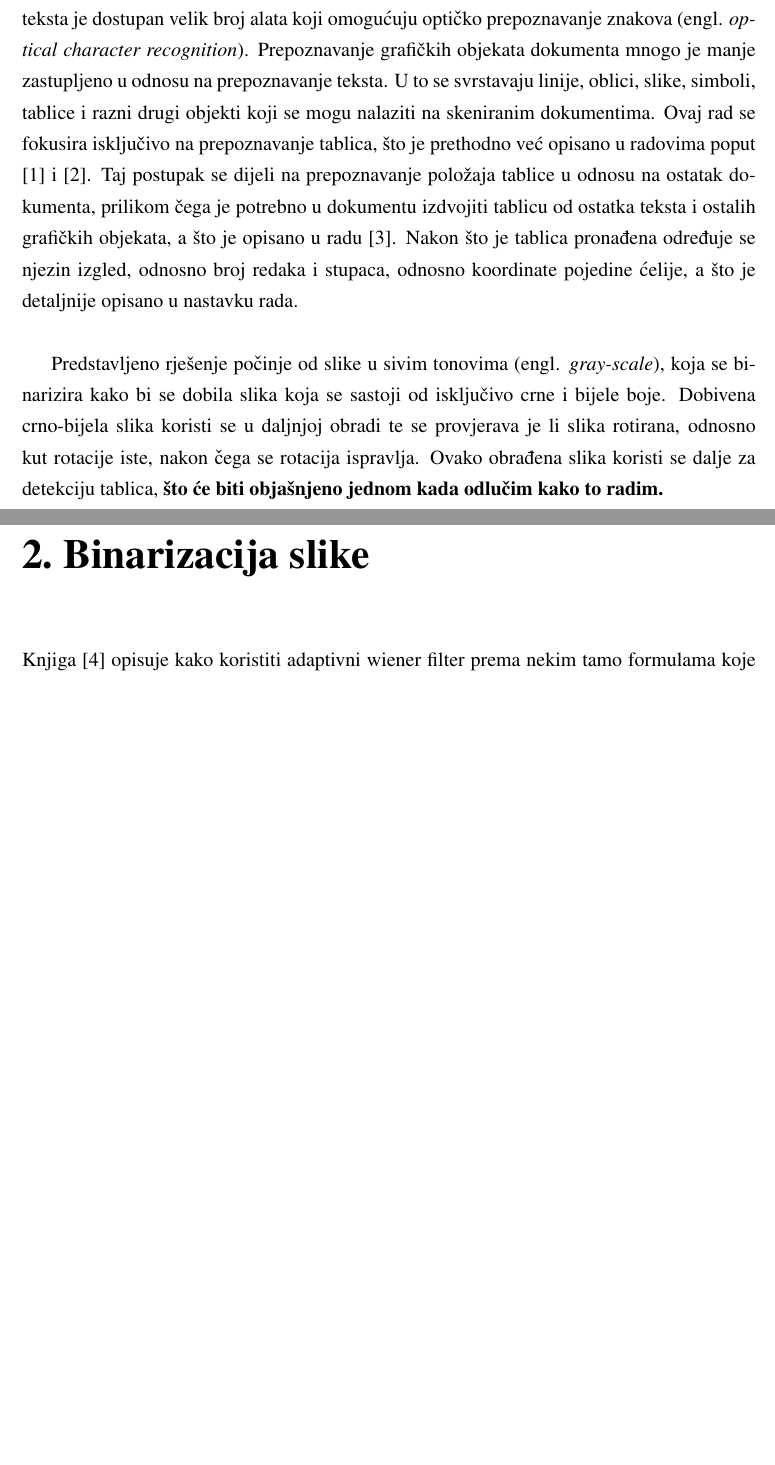
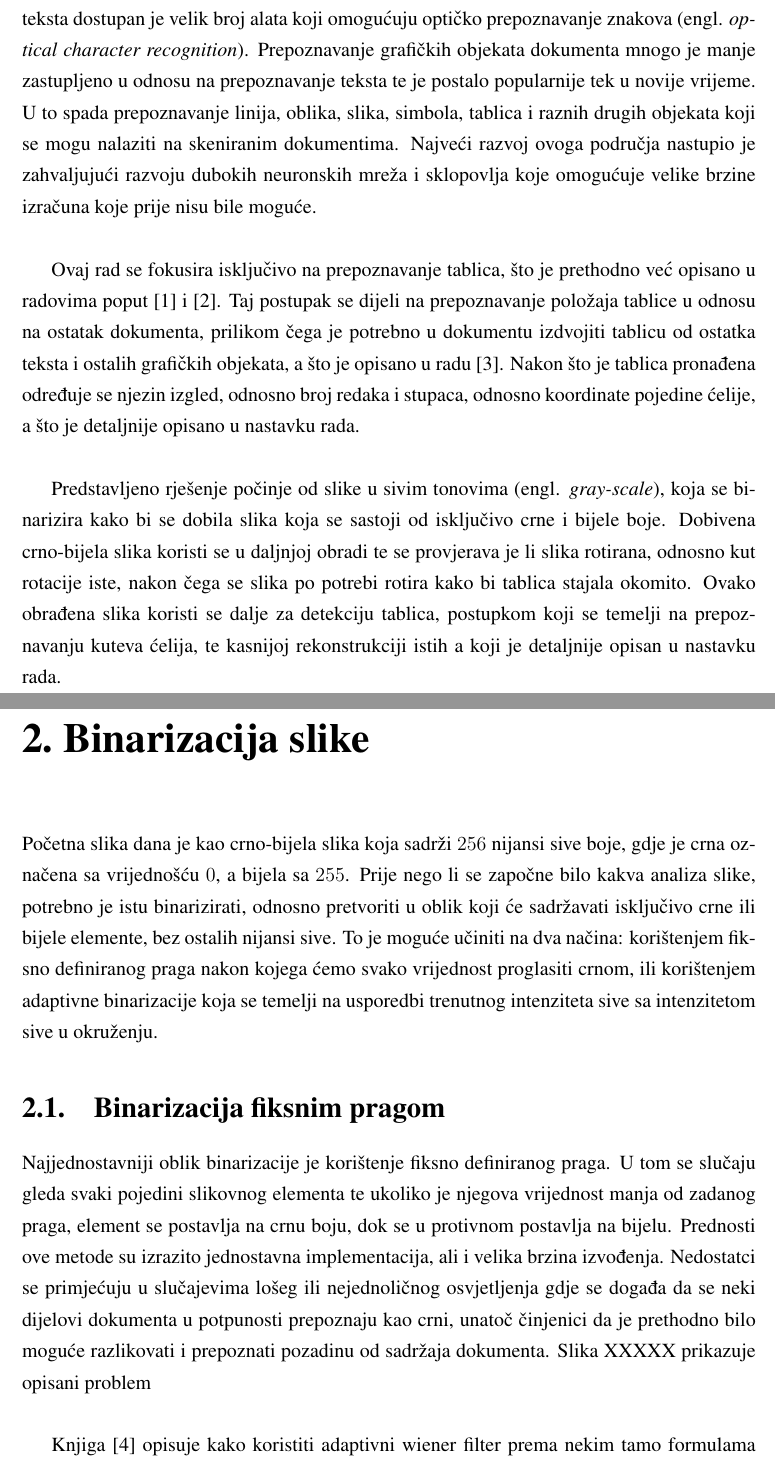
Before and after one commit to vkristijan/Table-Extraction-on-Scanned-Documents, a LaTeX thesis (Documentation/zavrsni.tex): two parts of pages 5 and 6 of 9, joined at a grey line, cut so that both start at the same text, the shorter picture padded with empty space. Compiled offline with pdfLaTeX.

Commit message:
Writen the introduction chapter Closes #7

```diff
--- a/Documentation/zavrsni.tex
+++ b/Documentation/zavrsni.tex
@@ -22,19 +22,32 @@ U današnje vrijeme postoje izuzetno velike količine papirnatih dokumenata.
 Samo u Sjedinjenim Američkim Državama nastaje više od milijarde novih papirnatih dokumenata svakog radnog dana.
 Mogućnost digitalizacije takvih dokumenata može biti od velike koristi prilikom pohrane, slanja ili pretraživanja istih. \cite{article:Skew-detection}
 Digitalizaciju dokumenata možemo podijeliti u dva dijela: prepoznavanje teksta te prepoznavanje grafičkih objekata. \cite{conference:DetectionOfTableStructure}
-Za prepoznavanje teksta je dostupan velik broj alata koji omogućuju optičko prepoznavanje znakova (engl. \textit{optical character recognition}).
-Prepoznavanje grafičkih objekata dokumenta mnogo je manje zastupljeno u odnosu na prepoznavanje teksta.
-U to se svrstavaju linije, oblici, slike, simboli, tablice i razni drugi objekti koji se mogu nalaziti na skeniranim dokumentima.
+Za prepoznavanje teksta dostupan je velik broj alata koji omogućuju optičko prepoznavanje znakova (engl. \textit{optical character recognition}).
+Prepoznavanje grafičkih objekata dokumenta mnogo je manje zastupljeno u odnosu na prepoznavanje teksta te je postalo popularnije tek u novije vrijeme.
+U to spada prepoznavanje linija, oblika, slika, simbola, tablica i raznih drugih objekata koji se mogu nalaziti na skeniranim dokumentima.
+Najveći razvoj ovoga područja nastupio je zahvaljujući razvoju dubokih neuronskih mreža i sklopovlja koje omogućuje velike brzine izračuna koje prije nisu bile moguće.\\
+
 Ovaj rad se fokusira isključivo na prepoznavanje tablica, što je prethodno već opisano u radovima poput \cite{conference:DetectionOfTableStructure} i \cite{conference:AutomaticTableDetectionInDocumentImages}.
 Taj postupak se dijeli na prepoznavanje položaja tablice u odnosu na ostatak dokumenta, prilikom čega je potrebno u dokumentu izdvojiti tablicu od ostatka teksta i ostalih grafičkih objekata, a što je opisano u radu \cite{article:Medium-IndependentTableDetection}.
 Nakon što je tablica pronađena određuje se njezin izgled, odnosno broj redaka i stupaca, odnosno koordinate pojedine ćelije, a što je detaljnije opisano u nastavku rada. \\
 
 Predstavljeno rješenje počinje od slike u sivim tonovima (engl. \textit{gray-scale}), koja se binarizira kako bi se dobila slika koja se sastoji od isključivo crne i bijele boje.
-Dobivena crno-bijela slika koristi se u daljnjoj obradi te se provjerava je li slika rotirana, odnosno kut rotacije iste, nakon čega se rotacija ispravlja.
-Ovako obrađena slika koristi se dalje za detekciju tablica, \textbf{što će biti objašnjeno jednom kada odlučim kako to radim.}
+Dobivena crno-bijela slika koristi se u daljnjoj obradi te se provjerava je li slika rotirana, odnosno kut rotacije iste, nakon čega se slika po potrebi rotira kako bi tablica stajala okomito.
+Ovako obrađena slika koristi se dalje za detekciju tablica, postupkom koji se temelji na prepoznavanju kuteva ćelija, te kasnijoj rekonstrukciji istih a koji je detaljnije opisan u nastavku rada.
 
 
 \chapter{Binarizacija slike}
+Početna slika dana je kao crno-bijela slika koja sadrži $256$ nijansi sive boje, gdje je crna označena sa vrijednošću $0$, a bijela sa $255$.
+Prije nego li se započne bilo kakva analiza slike, potrebno je istu binarizirati, odnosno pretvoriti u oblik koji će sadržavati isključivo crne ili bijele elemente, bez ostalih nijansi sive.
+To je moguće učiniti na dva načina: korištenjem fiksno definiranog praga nakon kojega ćemo svako vrijednost proglasiti crnom, ili korištenjem adaptivne binarizacije koja se temelji na usporedbi trenutnog intenziteta sive sa intenzitetom sive u okruženju.
+
+\section{Binarizacija fiksnim pragom}
+Najjednostavniji oblik binarizacije je korištenje fiksno definiranog praga.
+U tom se slučaju gleda svaki pojedini slikovnog elementa te ukoliko je njegova vrijednost manja od zadanog praga, element se postavlja na crnu boju, dok se u protivnom postavlja na bijelu.
+Prednosti ove metode su izrazito jednostavna implementacija, ali i velika brzina izvođenja.
+Nedostatci se primjećuju u slučajevima lošeg ili nejednoličnog osvjetljenja gdje se događa da se neki dijelovi dokumenta u potpunosti prepoznaju kao crni, unatoč činjenici da je prethodno bilo moguće razlikovati i prepoznati pozadinu od sadržaja dokumenta.
+Slika XXXXX prikazuje opisani problem \\
+
 Knjiga \cite{book:Two-Dimensional-Signal-Image-Processing} opisuje kako koristiti adaptivni wiener filter prema nekim tamo formulama koje su krive u drugim mjestima.
 
 \chapter{Zaključak}
```
Also changed, not shown: Documentation/zavrsni.pdf, Documentation/zavrsni.tex (2 more changed lines).
